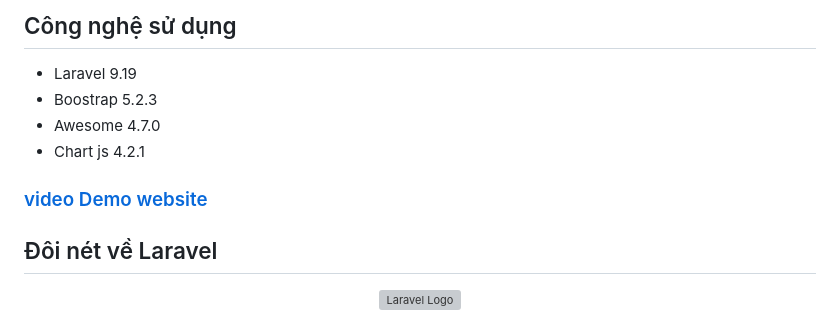
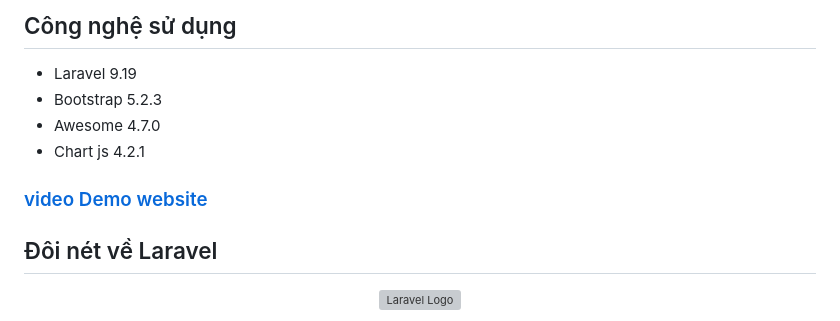
Before and after one commit to ChuztpahNDA/Website-Sales-Management, a Markdown page: README.md, the part around one of its changes. Drawn GitHub-style; grey boxes are pictures that could not be loaded.

```diff
--- a/README.md
+++ b/README.md
@@ -6,7 +6,7 @@
 
 ## Công nghệ sử dụng
 - Laravel 9.19
-- Boostrap 5.2.3
+- Bootstrap 5.2.3
 - Awesome 4.7.0
 - Chart js 4.2.1
 
```
Also changed, not shown: other parts of README.md (+1 -1 lines).
